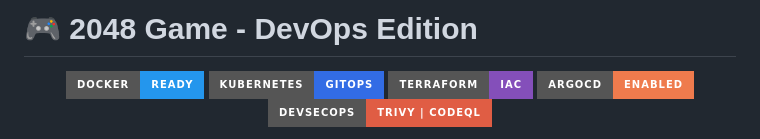
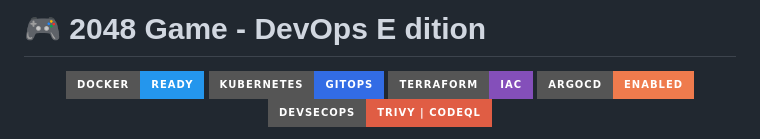
Before and after one commit to yugandhar99/2048-game-devops, a Markdown page: README.md, the part around the change. GitHub-like rendering; badges without logos.

```diff
--- a/README.md
+++ b/README.md
@@ -1,4 +1,4 @@
-# 🎮 2048 Game - DevOps Edition
+# 🎮 2048 Game - DevOps E dition
 
 <p align="center">
   <img src="https://img.shields.io/badge/Docker-ready-2496ED?style=for-the-badge&logo=docker&logoColor=white" />
```
